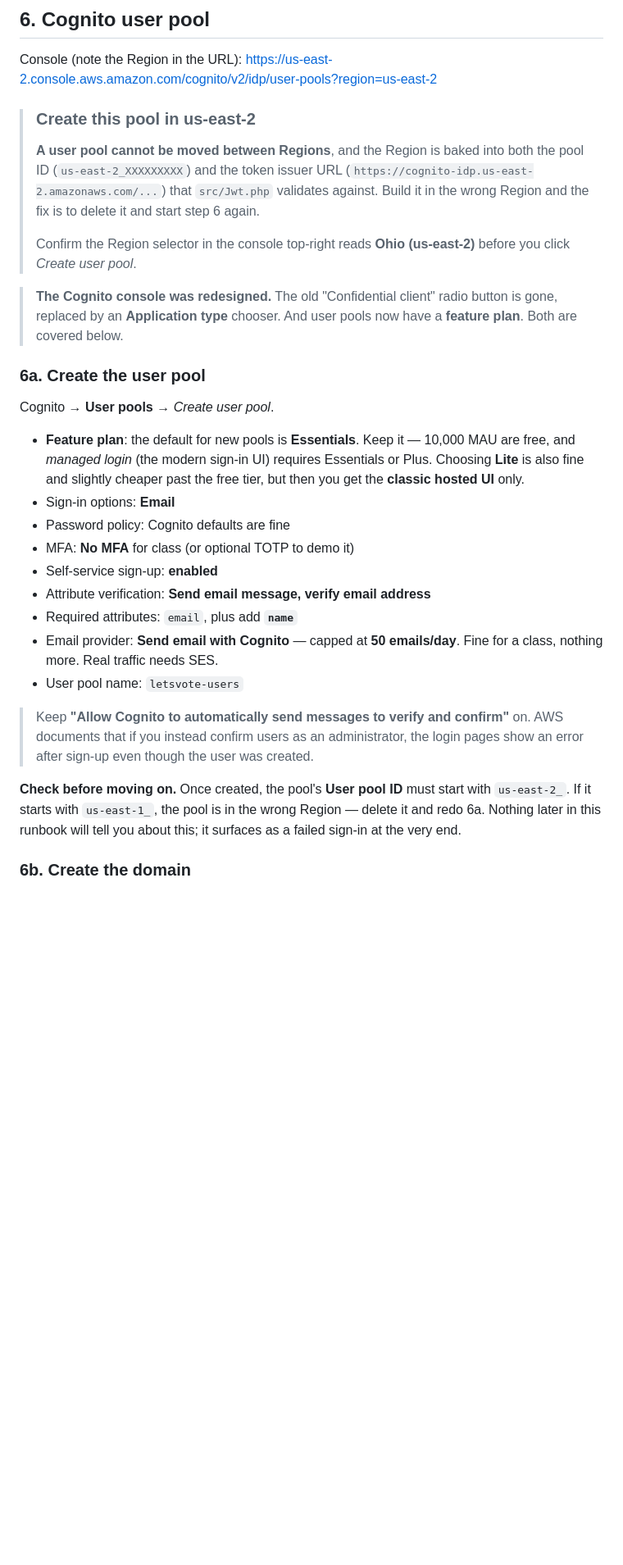
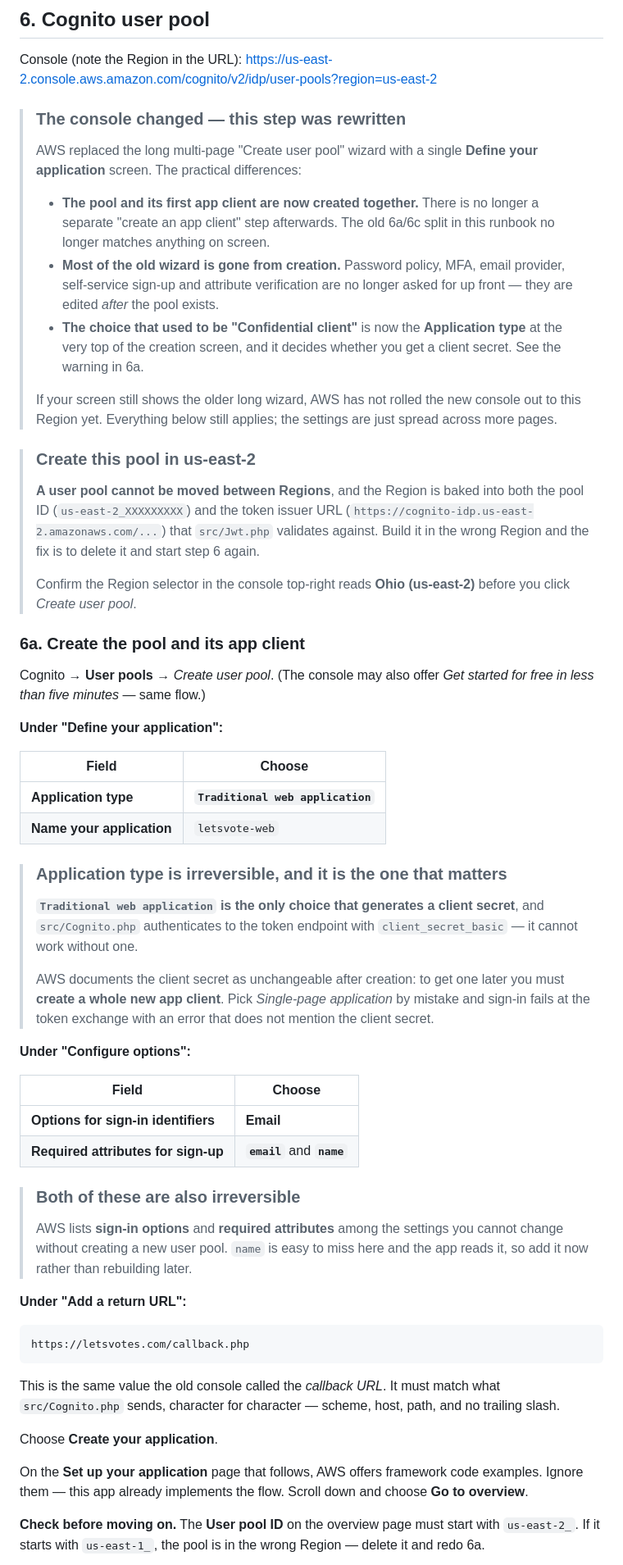
Before and after one commit to jayakuma998/letsvote, a Markdown page: DEPLOYMENT.md, the part around one of its changes. Shown at 82% size. Drawn GitHub-style; blank space fills up the shorter version.

````diff
--- a/DEPLOYMENT.md
+++ b/DEPLOYMENT.md
@@ -276,6 +276,24 @@ exactly why `Db::read()` is used only for tallies.
 Console (note the Region in the URL):
 <https://us-east-2.console.aws.amazon.com/cognito/v2/idp/user-pools?region=us-east-2>
 
+> ### The console changed — this step was rewritten
+> AWS replaced the long multi-page "Create user pool" wizard with a single
+> **Define your application** screen. The practical differences:
+>
+> - **The pool and its first app client are now created together.** There is no
+>   longer a separate "create an app client" step afterwards. The old 6a/6c
+>   split in this runbook no longer matches anything on screen.
+> - **Most of the old wizard is gone from creation.** Password policy, MFA,
+>   email provider, self-service sign-up and attribute verification are no
+>   longer asked for up front — they are edited *after* the pool exists.
+> - **The choice that used to be "Confidential client"** is now the
+>   **Application type** at the very top of the creation screen, and it decides
+>   whether you get a client secret. See the warning in 6a.
+>
+> If your screen still shows the older long wizard, AWS has not rolled the new
+> console out to this Region yet. Everything below still applies; the settings
+> are just spread across more pages.
+
 > ### Create this pool in us-east-2
 > **A user pool cannot be moved between Regions**, and the Region is baked into
 > both the pool ID (`us-east-2_XXXXXXXXX`) and the token issuer URL
@@ -286,35 +304,57 @@ Console (note the Region in the URL):
 > Confirm the Region selector in the console top-right reads **Ohio
 > (us-east-2)** before you click *Create user pool*.
 
-> **The Cognito console was redesigned.** The old "Confidential client" radio
-> button is gone, replaced by an **Application type** chooser. And user pools
-> now have a **feature plan**. Both are covered below.
+### 6a. Create the pool and its app client
 
-### 6a. Create the user pool
+Cognito → **User pools** → *Create user pool*. (The console may also offer
+*Get started for free in less than five minutes* — same flow.)
 
-Cognito → **User pools** → *Create user pool*.
+**Under "Define your application":**
 
-- **Feature plan**: the default for new pools is **Essentials**. Keep it —
-  10,000 MAU are free, and *managed login* (the modern sign-in UI) requires
-  Essentials or Plus. Choosing **Lite** is also fine and slightly cheaper past
-  the free tier, but then you get the **classic hosted UI** only.
-- Sign-in options: **Email**
-- Password policy: Cognito defaults are fine
-- MFA: **No MFA** for class (or optional TOTP to demo it)
-- Self-service sign-up: **enabled**
-- Attribute verification: **Send email message, verify email address**
-- Required attributes: `email`, plus add **`name`**
-- Email provider: **Send email with Cognito** — capped at **50 emails/day**.
-  Fine for a class, nothing more. Real traffic needs SES.
-- User pool name: `letsvote-users`
+| Field | Choose |
+|---|---|
+| **Application type** | **`Traditional web application`** |
+| **Name your application** | `letsvote-web` |
 
-> Keep **"Allow Cognito to automatically send messages to verify and confirm"**
-> on. AWS documents that if you instead confirm users as an administrator, the
-> login pages show an error after sign-up even though the user was created.
+> ### Application type is irreversible, and it is the one that matters
+> **`Traditional web application` is the only choice that generates a client
+> secret**, and `src/Cognito.php` authenticates to the token endpoint with
+> `client_secret_basic` — it cannot work without one.
+>
+> AWS documents the client secret as unchangeable after creation: to get one
+> later you must **create a whole new app client**. Pick
+> *Single-page application* by mistake and sign-in fails at the token exchange
+> with an error that does not mention the client secret.
 
-**Check before moving on.** Once created, the pool's **User pool ID** must
-start with `us-east-2_`. If it starts with `us-east-1_`, the pool is in the
-wrong Region — delete it and redo 6a. Nothing later in this runbook will tell
-you about this; it surfaces as a failed sign-in at the very end.
+**Under "Configure options":**
 
-### 6b. Create the domain
+| Field | Choose |
+|---|---|
+| **Options for sign-in identifiers** | **Email** |
+| **Required attributes for sign-up** | **`email`** and **`name`** |
+
+> ### Both of these are also irreversible
+> AWS lists **sign-in options** and **required attributes** among the settings
+> you cannot change without creating a new user pool. `name` is easy to miss
+> here and the app reads it, so add it now rather than rebuilding later.
+
+**Under "Add a return URL":**
+
+```
+https://letsvotes.com/callback.php
+```
+
+This is the same value the old console called the *callback URL*. It must match
+what `src/Cognito.php` sends, character for character — scheme, host, path, and
+no trailing slash.
+
+Choose **Create your application**.
+
+On the **Set up your application** page that follows, AWS offers framework code
+examples. Ignore them — this app already implements the flow. Scroll down and
+choose **Go to overview**.
+
+**Check before moving on.** The **User pool ID** on the overview page must start
+with `us-east-2_`. If it starts with `us-east-1_`, the pool is in the wrong
+Region — delete it and redo 6a.
+
````
Also changed, not shown: other parts of DEPLOYMENT.md (+70 -27 lines).
